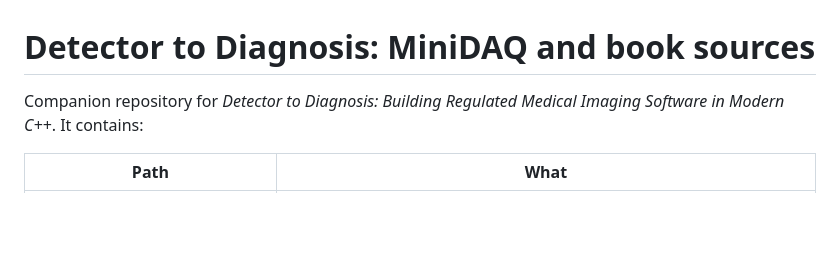
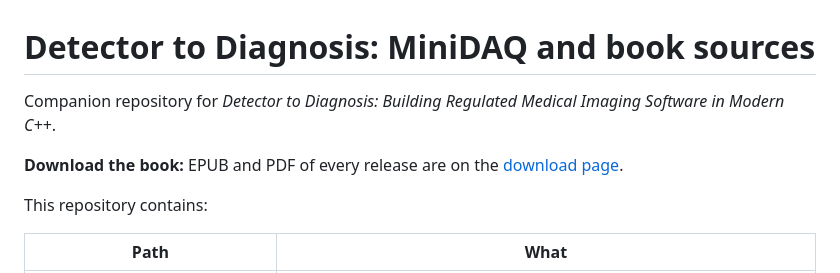
Before and after one commit to OussamaSegh/detector-to-diagnosis, a Markdown page: README.md, the part around the change. Drawn GitHub-style; blank space fills up the shorter version.

Commit message:
README: link the download page
Review: change control checklist, items 1 to 6.

Co-Authored-By: Claude Opus 5.5 (1M context) <noreply@anthropic.com>
Claude-Session: https://claude.ai/code/session_0173h525zM4emrVTSNy7R2ut

```diff
--- a/README.md
+++ b/README.md
@@ -1,7 +1,12 @@
 # Detector to Diagnosis: MiniDAQ and book sources
 
 Companion repository for *Detector to Diagnosis: Building Regulated Medical Imaging Software in
-Modern C++*. It contains:
+Modern C++*.
+
+**Download the book:** EPUB and PDF of every release are on the
+[download page](https://oussamasegh.github.io/detector-to-diagnosis/).
+
+This repository contains:
 
 | Path | What |
 |---|---|
```
